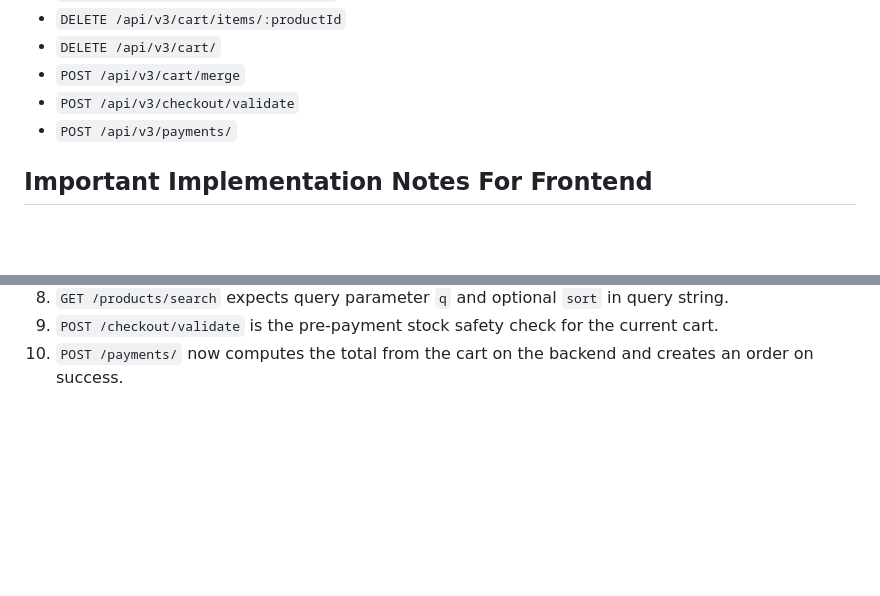
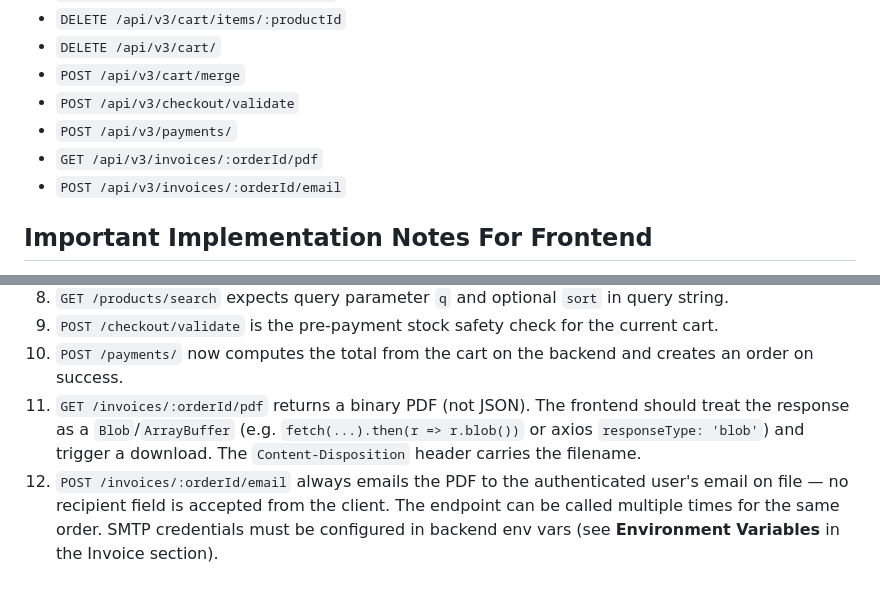
Before and after one commit to ICHORd12/Caravan_Palace, a Markdown page: API_ENDPOINTS.md, 2 parts joined by grey strips. Drawn GitHub-style; blank space fills up the shorter version.

```diff
--- a/API_ENDPOINTS.md
+++ b/API_ENDPOINTS.md
@@ -1205,6 +1330,8 @@ Status: `200 OK`
 - `POST /api/v3/cart/merge`
 - `POST /api/v3/checkout/validate`
 - `POST /api/v3/payments/`
+- `GET /api/v3/invoices/:orderId/pdf`
+- `POST /api/v3/invoices/:orderId/email`
 
 ## Important Implementation Notes For Frontend
 
@@ -1220,3 +1347,5 @@ Status: `200 OK`
 8. `GET /products/search` expects query parameter `q` and optional `sort` in query string.
 9. `POST /checkout/validate` is the pre-payment stock safety check for the current cart.
 10. `POST /payments/` now computes the total from the cart on the backend and creates an order on success.
+11. `GET /invoices/:orderId/pdf` returns a binary PDF (not JSON). The frontend should treat the response as a `Blob`/`ArrayBuffer` (e.g. `fetch(...).then(r => r.blob())` or axios `responseType: 'blob'`) and trigger a download. The `Content-Disposition` header carries the filename.
+12. `POST /invoices/:orderId/email` always emails the PDF to the authenticated user's email on file — no recipient field is accepted from the client. The endpoint can be called multiple times for the same order. SMTP credentials must be configured in backend env vars (see **Environment Variables** in the Invoice section).
```
Also changed, not shown: other parts of API_ENDPOINTS.md (+125 -0 lines).
